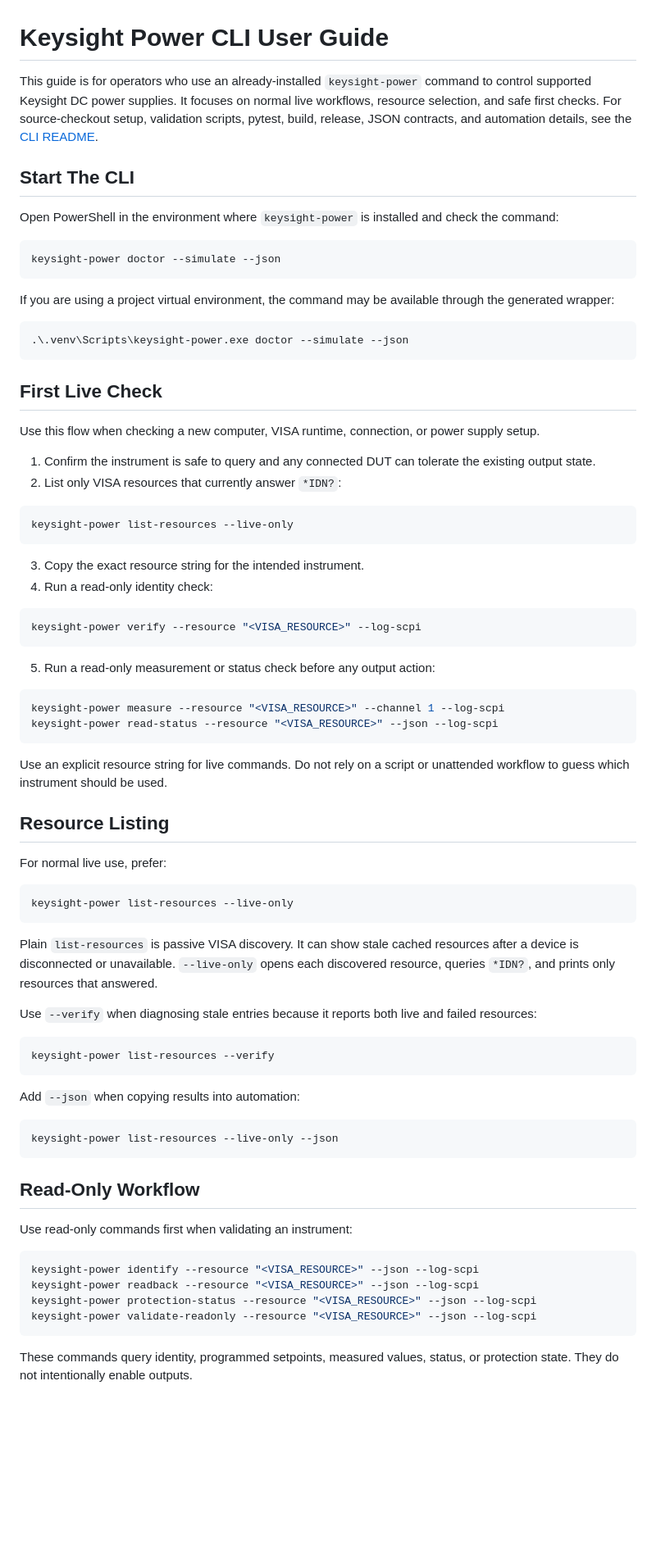
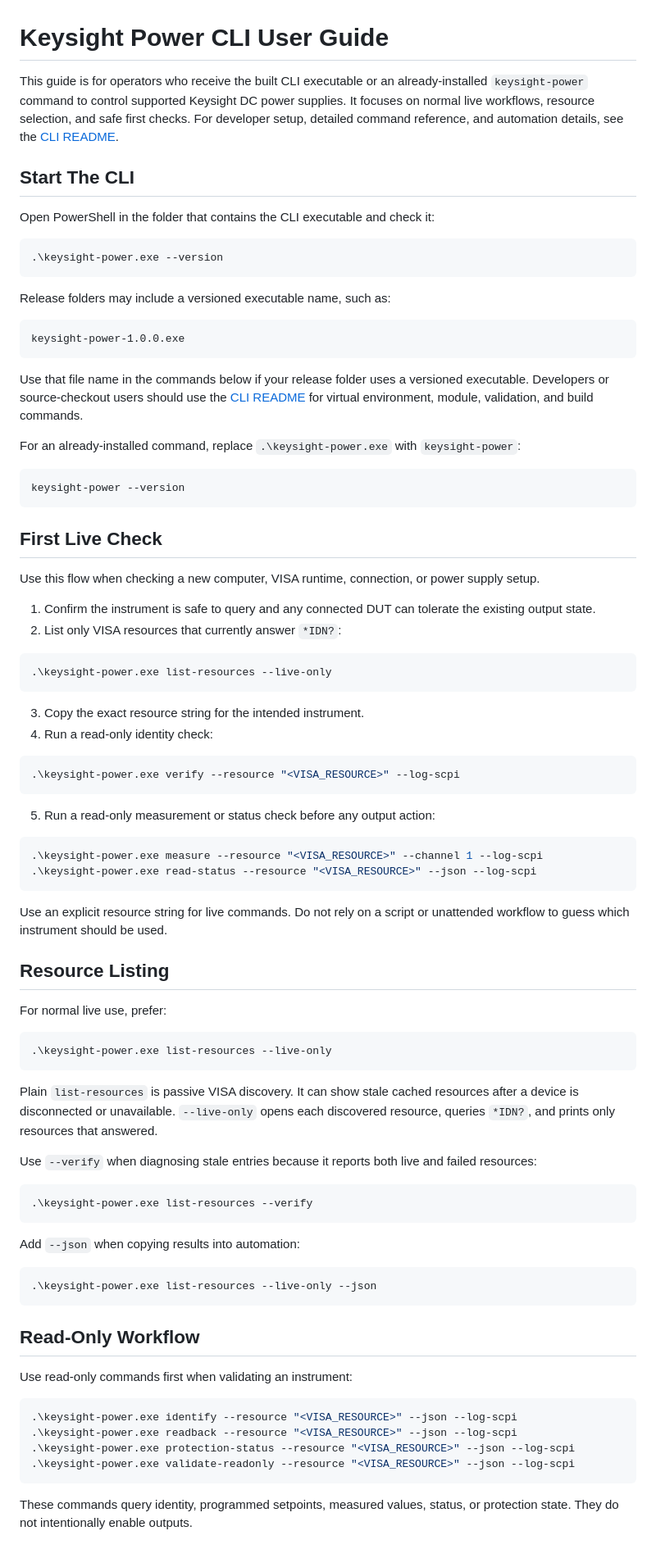
Before and after one commit to tom758258/powers-tool, a Markdown page: docs/cli/USER_GUIDE.md, the part around one of its changes. Shown at 82% size. Rendered like a GitHub page; blank space fills up the shorter version.

Commit message:
Update user_guide

````diff
--- a/docs/cli/USER_GUIDE.md
+++ b/docs/cli/USER_GUIDE.md
@@ -1,25 +1,35 @@
 # Keysight Power CLI User Guide
 
-This guide is for operators who use an already-installed `keysight-power`
-command to control supported Keysight DC power supplies. It focuses on normal
-live workflows, resource selection, and safe first checks. For source-checkout
-setup, validation scripts, pytest, build, release, JSON contracts, and
+This guide is for operators who receive the built CLI executable or an
+already-installed `keysight-power` command to control supported Keysight DC
+power supplies. It focuses on normal live workflows, resource selection, and
+safe first checks. For developer setup, detailed command reference, and
 automation details, see the [CLI README](README.md).
 
 ## Start The CLI
 
-Open PowerShell in the environment where `keysight-power` is installed and
-check the command:
+Open PowerShell in the folder that contains the CLI executable and check it:
 
 ```powershell
-keysight-power doctor --simulate --json
+.\keysight-power.exe --version
 ```
 
-If you are using a project virtual environment, the command may be available
-through the generated wrapper:
+Release folders may include a versioned executable name, such as:
+
+```text
+keysight-power-1.0.0.exe
+```
+
+Use that file name in the commands below if your release folder uses a
+versioned executable. Developers or source-checkout users should use the
+[CLI README](README.md) for virtual environment, module, validation, and build
+commands.
+
+For an already-installed command, replace `.\keysight-power.exe` with
+`keysight-power`:
 
 ```powershell
-.\.venv\Scripts\keysight-power.exe doctor --simulate --json
+keysight-power --version
 ```
 
 ## First Live Check
@@ -32,21 +42,21 @@ supply setup.
 2. List only VISA resources that currently answer `*IDN?`:
 
 ```powershell
-keysight-power list-resources --live-only
+.\keysight-power.exe list-resources --live-only
 ```
 
 3. Copy the exact resource string for the intended instrument.
 4. Run a read-only identity check:
 
 ```powershell
-keysight-power verify --resource "<VISA_RESOURCE>" --log-scpi
+.\keysight-power.exe verify --resource "<VISA_RESOURCE>" --log-scpi
 ```
 
 5. Run a read-only measurement or status check before any output action:
 
 ```powershell
-keysight-power measure --resource "<VISA_RESOURCE>" --channel 1 --log-scpi
-keysight-power read-status --resource "<VISA_RESOURCE>" --json --log-scpi
+.\keysight-power.exe measure --resource "<VISA_RESOURCE>" --channel 1 --log-scpi
+.\keysight-power.exe read-status --resource "<VISA_RESOURCE>" --json --log-scpi
 ```
 
 Use an explicit resource string for live commands. Do not rely on a script or
@@ -57,7 +67,7 @@ unattended workflow to guess which instrument should be used.
 For normal live use, prefer:
 
 ```powershell
-keysight-power list-resources --live-only
+.\keysight-power.exe list-resources --live-only
 ```
 
 Plain `list-resources` is passive VISA discovery. It can show stale cached
@@ -69,13 +79,13 @@ Use `--verify` when diagnosing stale entries because it reports both live and
 failed resources:
 
 ```powershell
-keysight-power list-resources --verify
+.\keysight-power.exe list-resources --verify
 ```
 
 Add `--json` when copying results into automation:
 
 ```powershell
-keysight-power list-resources --live-only --json
+.\keysight-power.exe list-resources --live-only --json
 ```
 
 ## Read-Only Workflow
@@ -83,10 +93,10 @@ keysight-power list-resources --live-only --json
 Use read-only commands first when validating an instrument:
 
 ```powershell
-keysight-power identify --resource "<VISA_RESOURCE>" --json --log-scpi
-keysight-power readback --resource "<VISA_RESOURCE>" --json --log-scpi
-keysight-power protection-status --resource "<VISA_RESOURCE>" --json --log-scpi
-keysight-power validate-readonly --resource "<VISA_RESOURCE>" --json --log-scpi
+.\keysight-power.exe identify --resource "<VISA_RESOURCE>" --json --log-scpi
+.\keysight-power.exe readback --resource "<VISA_RESOURCE>" --json --log-scpi
+.\keysight-power.exe protection-status --resource "<VISA_RESOURCE>" --json --log-scpi
+.\keysight-power.exe validate-readonly --resource "<VISA_RESOURCE>" --json --log-scpi
 ```
 
 These commands query identity, programmed setpoints, measured values, status,
````
Also changed, not shown: other parts of docs/cli/USER_GUIDE.md (+8 -4 lines), docs/webui/USER_GUIDE.md (+7 -14 lines).
